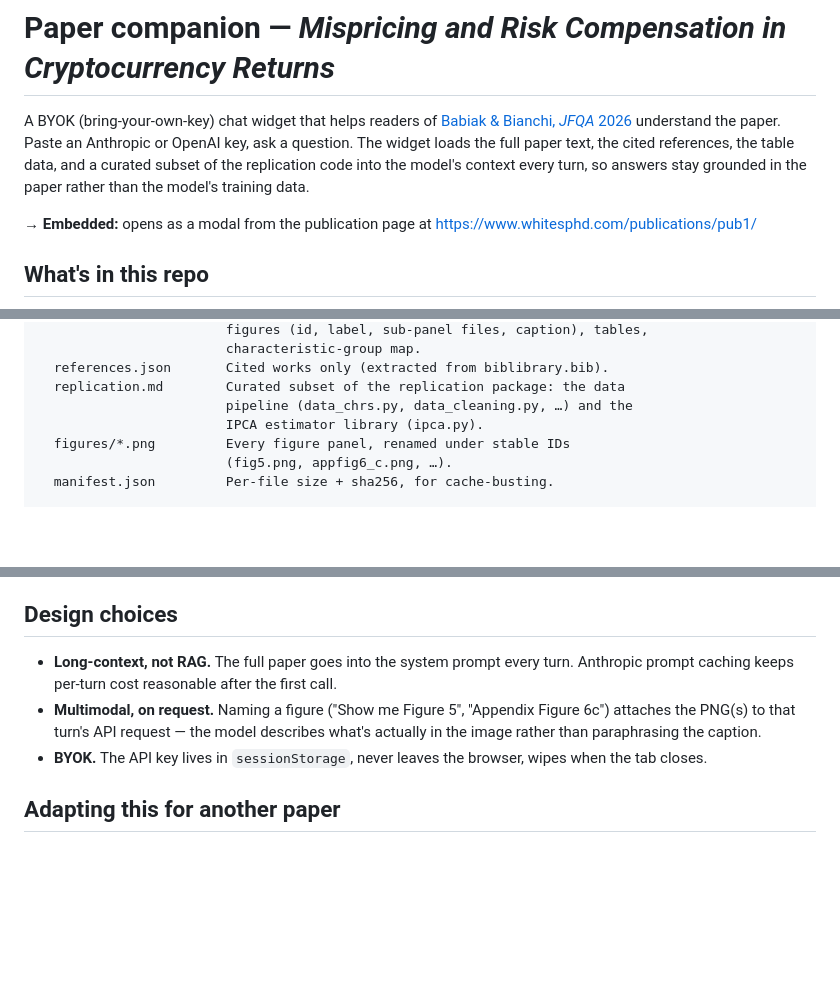
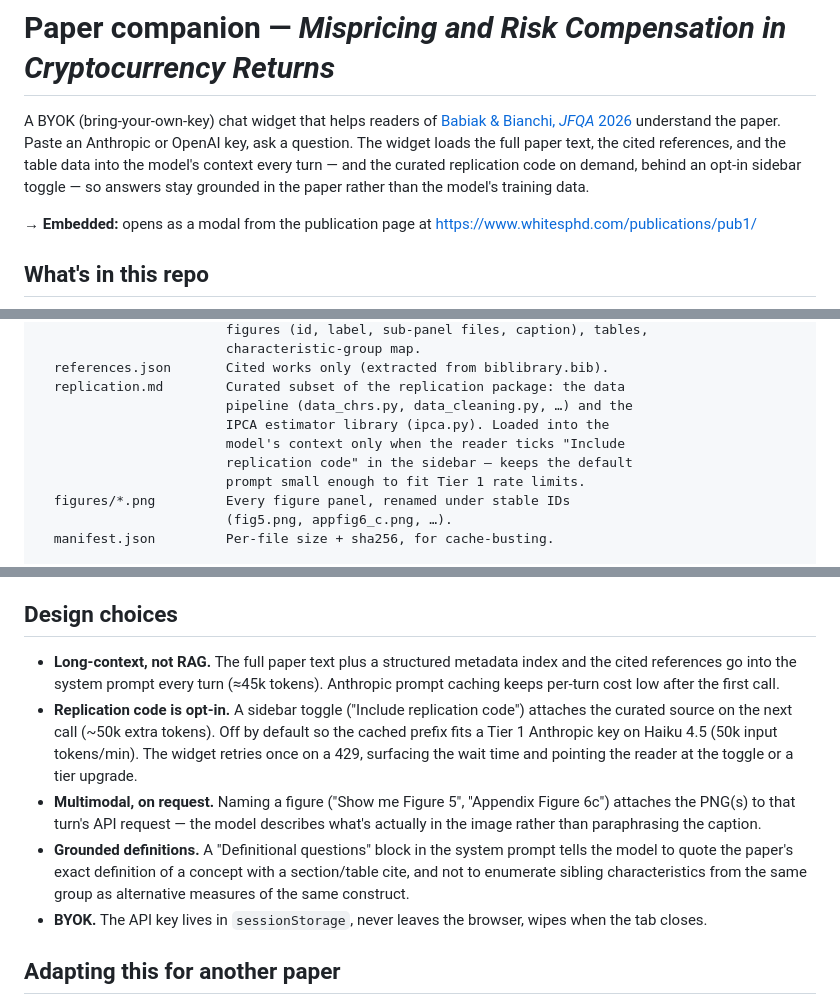
Before and after one commit to WhitesPhD/paper-companion-jfqa-ipca, a Markdown page: README.md, 3 parts joined by grey strips. GitHub-like rendering; blank space fills up the shorter version.

Commit message:
README: reflect opt-in replication, Tier 1 default, definitions block
The widget no longer ships replication.md in the default system prompt
(it's behind a sidebar toggle), the cached prefix is sized for Tier 1
Haiku, and the system prompt now has a definitional-questions
hardening. Update the intro, the bundle/ description, and Design
choices to match.

Co-Authored-By: Claude Opus 4.7 (1M context) <noreply@anthropic.com>

```diff
--- a/README.md
+++ b/README.md
@@ -3,9 +3,10 @@
 A BYOK (bring-your-own-key) chat widget that helps readers of [Babiak &
 Bianchi, *JFQA* 2026](https://doi.org/10.1017/S0022109025102329) understand
 the paper. Paste an Anthropic or OpenAI key, ask a question. The widget loads
-the full paper text, the cited references, the table data, and a curated
-subset of the replication code into the model's context every turn, so answers
-stay grounded in the paper rather than the model's training data.
+the full paper text, the cited references, and the table data into the
+model's context every turn — and the curated replication code on demand,
+behind an opt-in sidebar toggle — so answers stay grounded in the paper
+rather than the model's training data.
 
 → **Embedded:** opens as a modal from the publication page at
   <https://www.whitesphd.com/publications/pub1/>
@@ -27,7 +28,10 @@ bundle/               What the widget loads at runtime.
   references.json       Cited works only (extracted from biblibrary.bib).
   replication.md        Curated subset of the replication package: the data
                         pipeline (data_chrs.py, data_cleaning.py, …) and the
-                        IPCA estimator library (ipca.py).
+                        IPCA estimator library (ipca.py). Loaded into the
+                        model's context only when the reader ticks "Include
+                        replication code" in the sidebar — keeps the default
+                        prompt small enough to fit Tier 1 rate limits.
   figures/*.png         Every figure panel, renamed under stable IDs
                         (fig5.png, appfig6_c.png, …).
   manifest.json         Per-file size + sha256, for cache-busting.
@@ -47,12 +51,22 @@ replication package is on
 
 ## Design choices
 
-- **Long-context, not RAG.** The full paper goes into the system prompt every
-  turn. Anthropic prompt caching keeps per-turn cost reasonable after the
+- **Long-context, not RAG.** The full paper text plus a structured metadata
+  index and the cited references go into the system prompt every turn
+  (≈45k tokens). Anthropic prompt caching keeps per-turn cost low after the
   first call.
+- **Replication code is opt-in.** A sidebar toggle ("Include replication
+  code") attaches the curated source on the next call (~50k extra tokens).
+  Off by default so the cached prefix fits a Tier 1 Anthropic key on Haiku
+  4.5 (50k input tokens/min). The widget retries once on a 429, surfacing
+  the wait time and pointing the reader at the toggle or a tier upgrade.
 - **Multimodal, on request.** Naming a figure ("Show me Figure 5", "Appendix
   Figure 6c") attaches the PNG(s) to that turn's API request — the model
   describes what's actually in the image rather than paraphrasing the caption.
+- **Grounded definitions.** A "Definitional questions" block in the system
+  prompt tells the model to quote the paper's exact definition of a concept
+  with a section/table cite, and not to enumerate sibling characteristics
+  from the same group as alternative measures of the same construct.
 - **BYOK.** The API key lives in `sessionStorage`, never leaves the browser,
   wipes when the tab closes.
 
```
